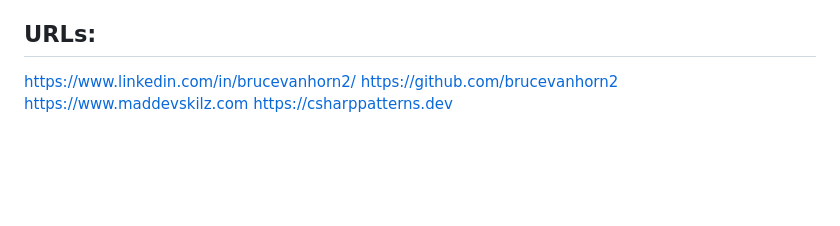
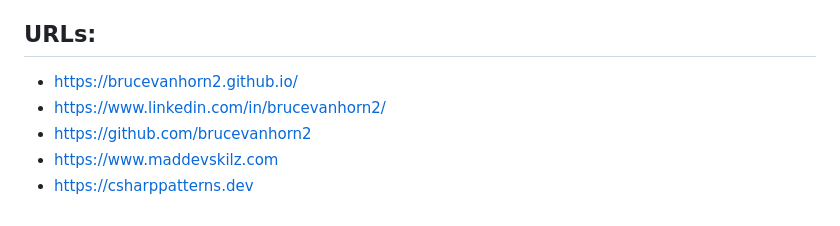
Before and after one commit to brucevanhorn2/brucevanhorn2.github.io, a Markdown page: README.md, the part around the change. GitHub-like rendering; blank space fills up the shorter version.

Commit message:
fixed urls in bottom section

```diff
--- a/README.md
+++ b/README.md
@@ -113,8 +113,8 @@ I am a published author, graphic artist, animator, and illustrator in both print
 * 1991 University of Oklahoma, BA, Psychology (Awarded)
 
 ## URLs:
-
-https://www.linkedin.com/in/brucevanhorn2/
-https://github.com/brucevanhorn2
-https://www.maddevskilz.com
-https://csharppatterns.dev
+* https://brucevanhorn2.github.io/
+* https://www.linkedin.com/in/brucevanhorn2/
+* https://github.com/brucevanhorn2
+* https://www.maddevskilz.com
+* https://csharppatterns.dev
```
